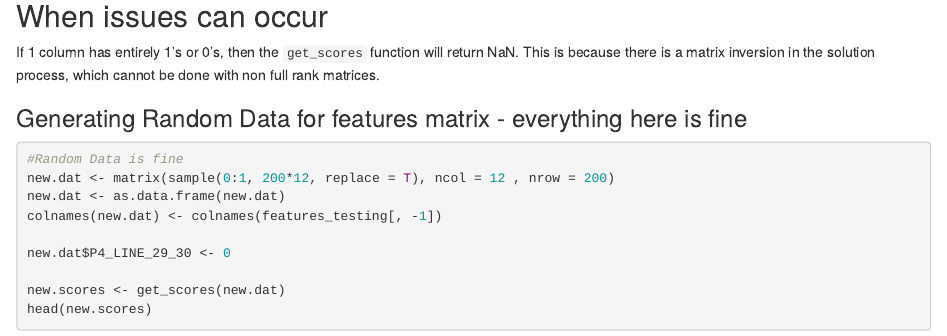
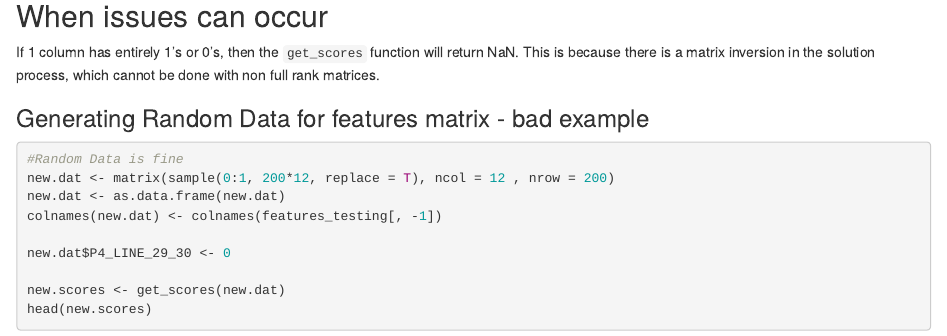
Before and after one commit to Nonprofit-Open-Data-Collective/metadata-standards, an R Markdown document (governance/04-governance-workflow.Rmd): the page in a window 1100 px wide, from 4980 px down. The pictures show the output file governance/04-governance-workflow.html that the author committed with the source, opened offline.

Commit message:
changing example to a bad example

````diff
--- a/governance/04-governance-workflow.Rmd
+++ b/governance/04-governance-workflow.Rmd
@@ -208,7 +208,7 @@ hist(scores_testing$total.score)
 
 If 1 column has entirely 1's or 0's, then the `get_scores` function will return NaN. This is because there is a matrix inversion in the solution process, which cannot be done with non full rank matrices.
 
-### Generating Random Data for features matrix - everything here is fine
+### Generating Random Data for features matrix - bad example
 
 ```{r}
 #Random Data is fine
````
Also changed, not shown: governance/04-governance-workflow.html.
